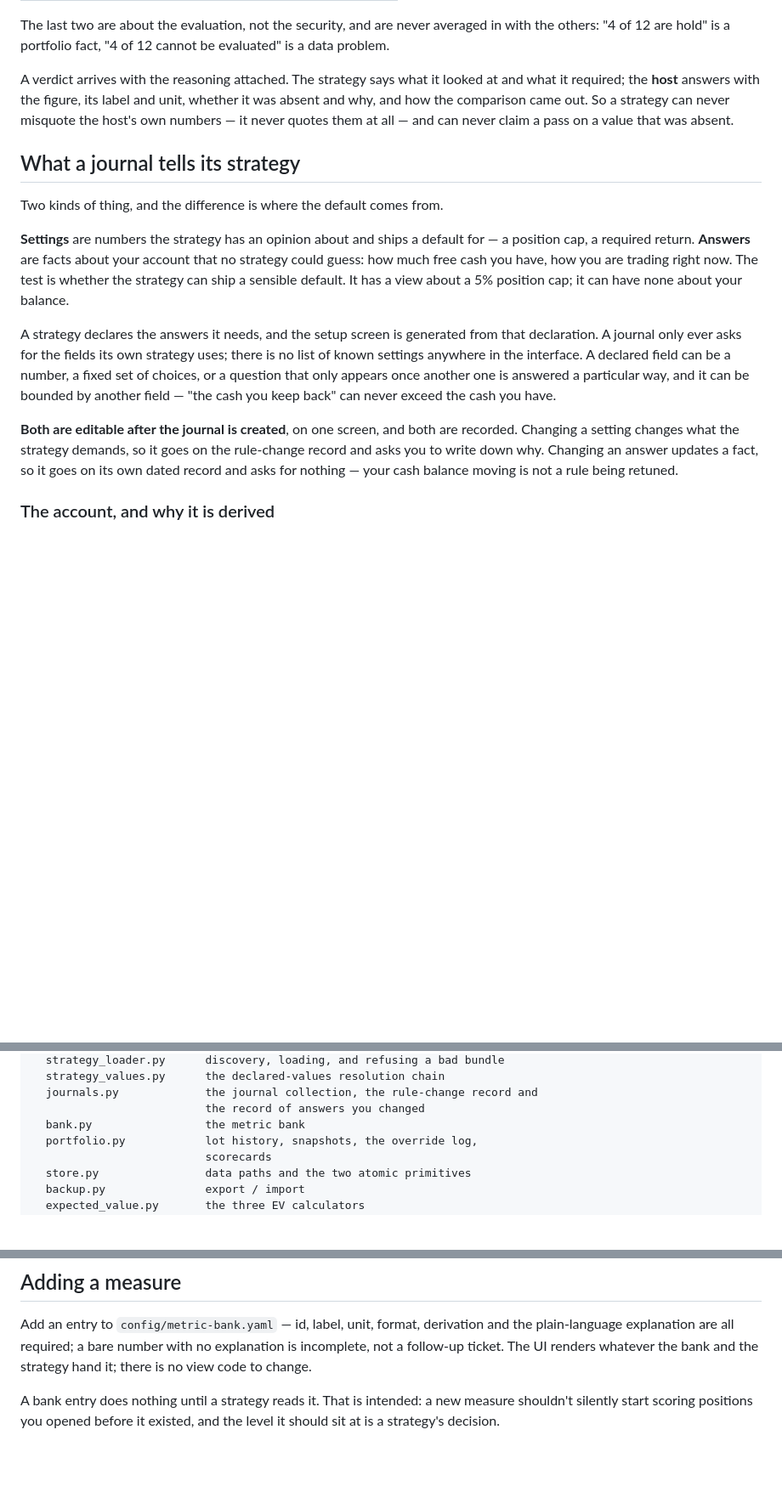
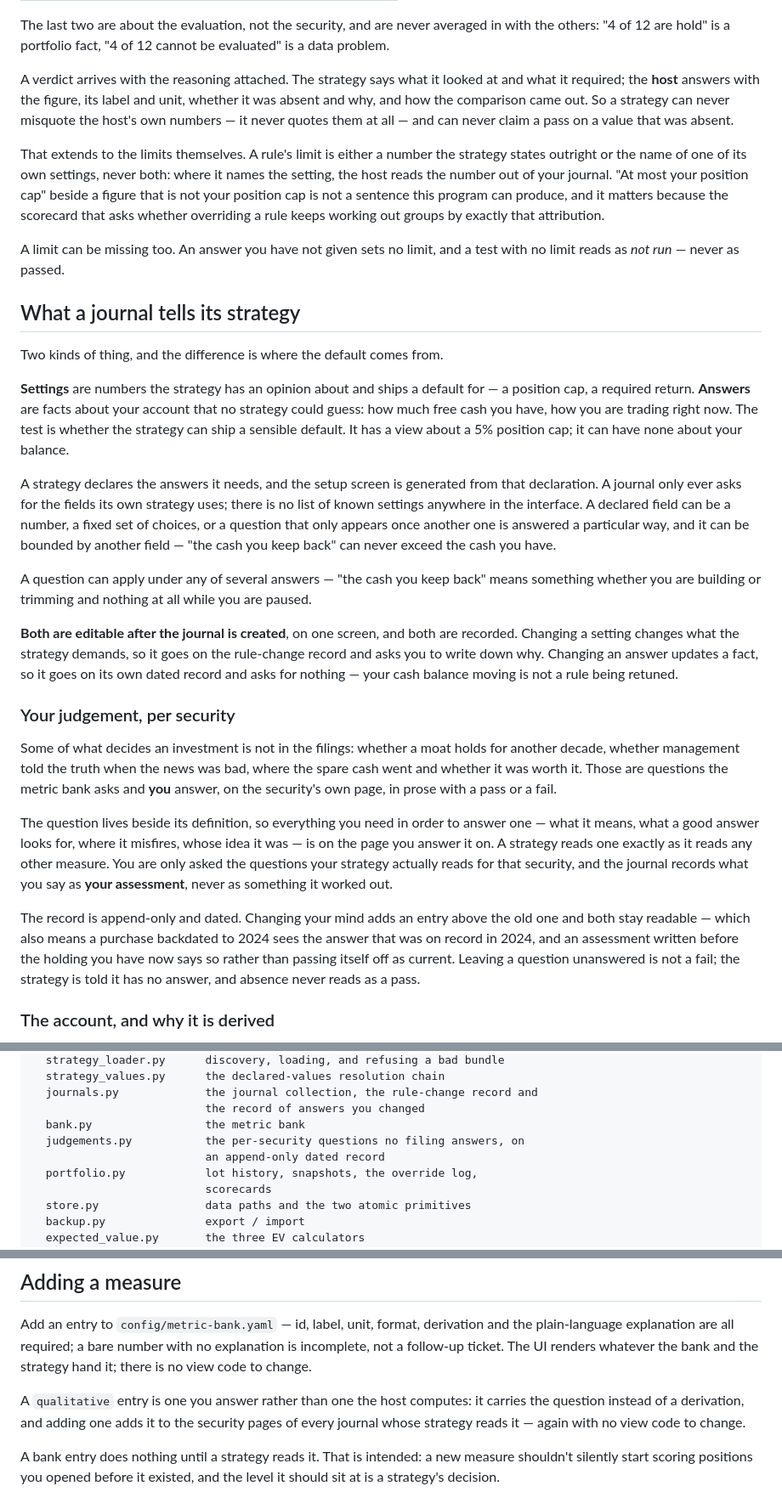
Before and after one commit to ckirschner/stock-journal, a Markdown page: README.md, 3 parts joined by grey strips. Shown at 85% size. Drawn GitHub-style; blank space fills up the shorter version.

Commit message:
The README says what changed
A limit is named or stated and never both; a question can apply under any of
several answers; and the questions no filing answers are now asked per
security, on an append-only dated record. All three are user-facing, and the
orientation doc is where someone finds out the program does them.

Co-Authored-By: Claude Opus 5 (1M context) <noreply@anthropic.com>
Claude-Session: https://claude.ai/code/session_01BwfE4F7DcHExXJ9owdJUk1

```diff
--- a/README.md
+++ b/README.md
@@ -69,6 +69,17 @@ label and unit, whether it was absent and why, and how the comparison came
 out. So a strategy can never misquote the host's own numbers — it never
 quotes them at all — and can never claim a pass on a value that was absent.
 
+That extends to the limits themselves. A rule's limit is either a number the
+strategy states outright or the name of one of its own settings, never both:
+where it names the setting, the host reads the number out of your journal.
+"At most your position cap" beside a figure that is not your position cap is
+not a sentence this program can produce, and it matters because the
+scorecard that asks whether overriding a rule keeps working out groups by
+exactly that attribution.
+
+A limit can be missing too. An answer you have not given sets no limit, and a
+test with no limit reads as *not run* — never as passed.
+
 ## What a journal tells its strategy
 
 Two kinds of thing, and the difference is where the default comes from.
@@ -88,11 +99,37 @@ only appears once another one is answered a particular way, and it can be
 bounded by another field — "the cash you keep back" can never exceed the cash
 you have.
 
+A question can apply under any of several answers — "the cash you keep back"
+means something whether you are building or trimming and nothing at all while
+you are paused.
+
 **Both are editable after the journal is created**, on one screen, and both
 are recorded. Changing a setting changes what the strategy demands, so it
 goes on the rule-change record and asks you to write down why. Changing an
 answer updates a fact, so it goes on its own dated record and asks for
 nothing — your cash balance moving is not a rule being retuned.
+
+### Your judgement, per security
+
+Some of what decides an investment is not in the filings: whether a moat
+holds for another decade, whether management told the truth when the news was
+bad, where the spare cash went and whether it was worth it. Those are
+questions the metric bank asks and **you** answer, on the security's own page,
+in prose with a pass or a fail.
+
+The question lives beside its definition, so everything you need in order to
+answer one — what it means, what a good answer looks for, where it misfires,
+whose idea it was — is on the page you answer it on. A strategy reads one
+exactly as it reads any other measure. You are only asked the questions your
+strategy actually reads for that security, and the journal records what you
+say as **your assessment**, never as something it worked out.
+
+The record is append-only and dated. Changing your mind adds an entry above
+the old one and both stay readable — which also means a purchase backdated to
+2024 sees the answer that was on record in 2024, and an assessment written
+before the holding you have now says so rather than passing itself off as
+current. Leaving a question unanswered is not a fail; the strategy is told it
+has no answer, and absence never reads as a pass.
 
 ### The account, and why it is derived
 
@@ -370,6 +407,8 @@ engine/                   no UI imports live here
   journals.py             the journal collection, the rule-change record and
                           the record of answers you changed
   bank.py                 the metric bank
+  judgements.py           the per-security questions no filing answers, on
+                          an append-only dated record
   portfolio.py            lot history, snapshots, the override log,
                           scorecards
   store.py                data paths and the two atomic primitives
@@ -404,6 +443,11 @@ Add an entry to `config/metric-bank.yaml` — id, label, unit, format,
 derivation and the plain-language explanation are all required; a bare number
 with no explanation is incomplete, not a follow-up ticket. The UI renders
 whatever the bank and the strategy hand it; there is no view code to change.
+
+A `qualitative` entry is one you answer rather than one the host computes: it
+carries the question instead of a derivation, and adding one adds it to the
+security pages of every journal whose strategy reads it — again with no view
+code to change.
 
 A bank entry does nothing until a strategy reads it. That is intended: a new
 measure shouldn't silently start scoring positions you opened before it
```
